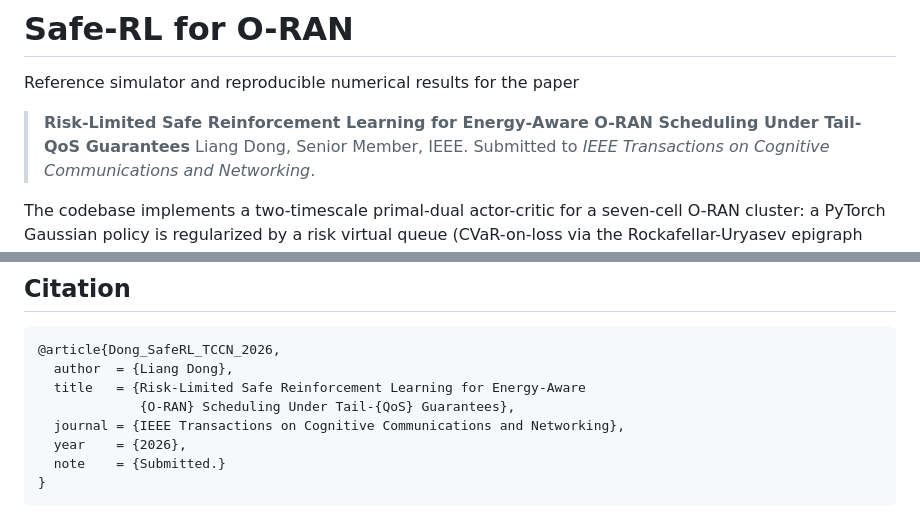
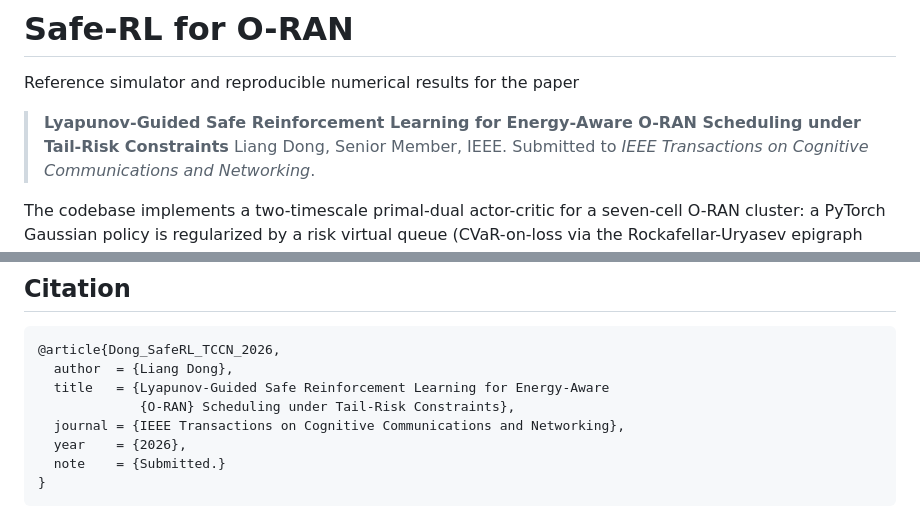
Before and after one commit to ProfessorDong/safe-rl-oran, a Markdown page: README.md, 2 parts joined by grey strips. Rendered like a GitHub page.

Commit message:
Update paper title to final TCCN form
Title is now: 'Lyapunov-Guided Safe Reinforcement Learning for
Energy-Aware O-RAN Scheduling under Tail-Risk Constraints'.

Removes the redundant 'Risk-Limited Safe' construction (both adjectives
named the same thing), promotes 'Lyapunov-Guided' from a tail-clause
afterthought to a method modifier (which is what it actually is — the
safety filter is Lyapunov-guided), and replaces the dropped 'Guarantees'
with the honest 'under Tail-Risk Constraints' framing matching the
revised theory and experiments.

````diff
--- a/README.md
+++ b/README.md
@@ -2,8 +2,8 @@
 
 Reference simulator and reproducible numerical results for the paper
 
-> **Risk-Limited Safe Reinforcement Learning for Energy-Aware O-RAN
-> Scheduling Under Tail-QoS Guarantees**
+> **Lyapunov-Guided Safe Reinforcement Learning for Energy-Aware O-RAN
+> Scheduling under Tail-Risk Constraints**
 > Liang Dong, Senior Member, IEEE.
 > Submitted to *IEEE Transactions on Cognitive Communications and Networking*.
 
@@ -101,8 +101,8 @@ MIT. See `LICENSE`.
 ```bibtex
 @article{Dong_SafeRL_TCCN_2026,
   author  = {Liang Dong},
-  title   = {Risk-Limited Safe Reinforcement Learning for Energy-Aware
-             {O-RAN} Scheduling Under Tail-{QoS} Guarantees},
+  title   = {Lyapunov-Guided Safe Reinforcement Learning for Energy-Aware
+             {O-RAN} Scheduling under Tail-Risk Constraints},
   journal = {IEEE Transactions on Cognitive Communications and Networking},
   year    = {2026},
   note    = {Submitted.}
````
